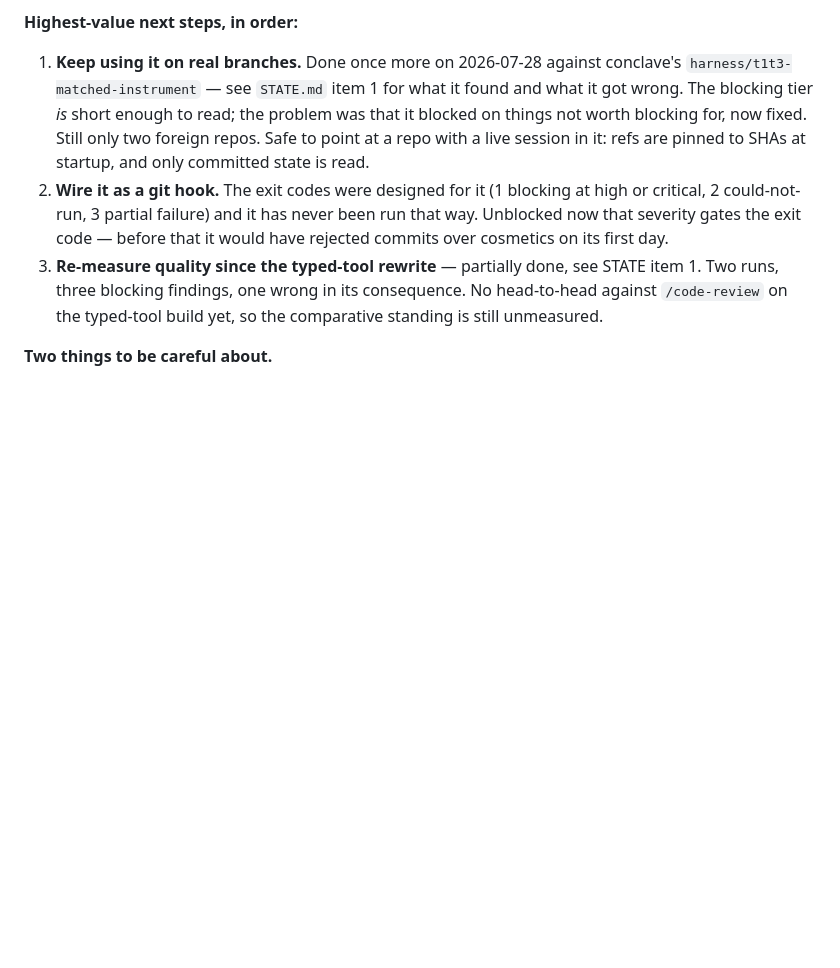
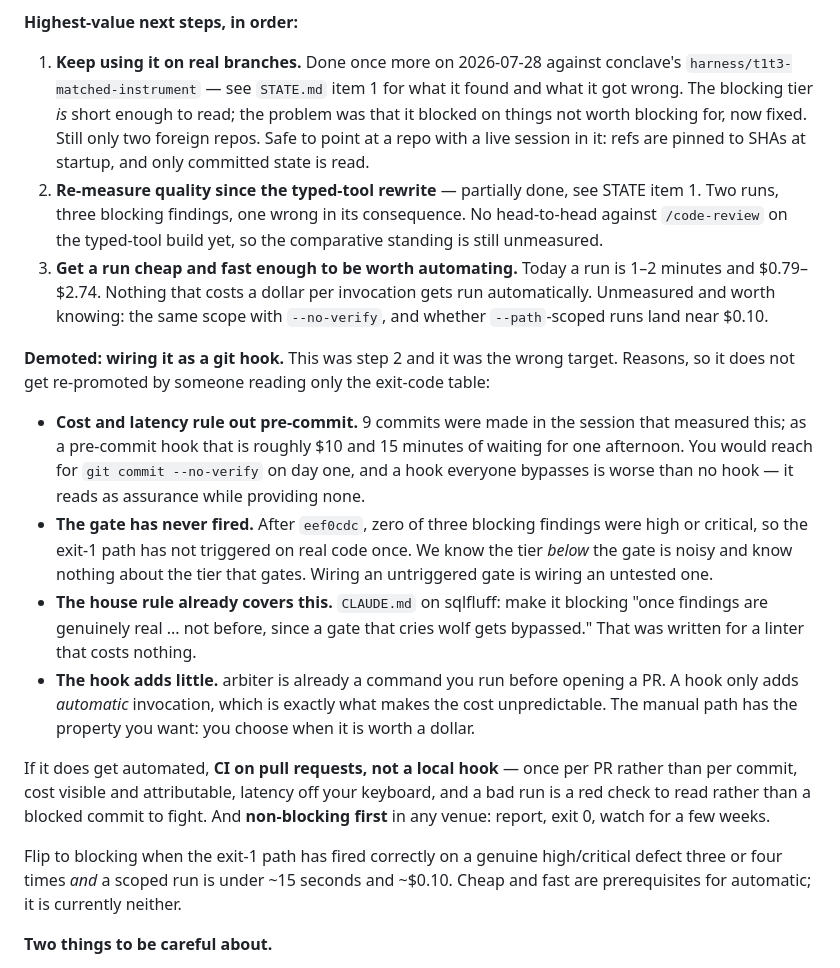
Before and after one commit to lciacci/arbiter, a Markdown page: docs/NEXT_SESSION.md, the part around the change. Drawn GitHub-style; blank space fills up the shorter version.

Commit message:
docs: demote the git hook out of the next steps
It was step 2 and reads as "unblocked, go do it". That points the next session
at the wrong work, so the reasoning is written down rather than left to be
re-derived — or, more likely, not re-derived by someone who reads only the
exit-code table and concludes the hook is the obvious use.

The case against, briefly: 9 commits were made in the session that measured
this, so a pre-commit hook is ~$10 and ~15 minutes of waiting for one
afternoon, and `git commit --no-verify` becomes reflexive. A hook everyone
bypasses is worse than no hook — it reads as assurance while providing none.
And after eef0cdc the exit-1 path has not fired on real code once, so its
precision at the tier that actually gates is entirely unmeasured. Wiring an
untriggered gate is wiring an untested one.

CLAUDE.md already says this about sqlfluff — make it blocking "once findings
are genuinely real ... not before" — and that was written for a linter that
costs nothing per run.

Conditions for revisiting are written down rather than left to judgement: the
exit-1 path firing correctly on a genuine high/critical defect three or four
times, plus a scoped run under ~15s and ~$0.10. If it is automated then, CI on
pull requests rather than a local hook, non-blocking first.

Promoted in its place: getting a run cheap and fast enough to be worth
automating at all. The unmeasured number that decides it is the same scope with
--no-verify.

STATE's "what has never been run" said the hook was unblocked, which now
contradicts this; both files agree again.

Co-Authored-By: Claude Opus 5 <noreply@anthropic.com>

```diff
--- a/docs/NEXT_SESSION.md
+++ b/docs/NEXT_SESSION.md
@@ -52,14 +52,45 @@ on by default and costs roughly 3× a bare run.
    the problem was that it blocked on things not worth blocking for, now fixed.
    Still only two foreign repos. Safe to point at a repo with a live session in
    it: refs are pinned to SHAs at startup, and only committed state is read.
-2. **Wire it as a git hook.** The exit codes were designed for it (1 blocking at
-   high or critical, 2 could-not-run, 3 partial failure) and it has never been
-   run that way. Unblocked now that severity gates the exit code — before that
-   it would have rejected commits over cosmetics on its first day.
-3. **Re-measure quality since the typed-tool rewrite** — partially done, see
+2. **Re-measure quality since the typed-tool rewrite** — partially done, see
    STATE item 1. Two runs, three blocking findings, one wrong in its
    consequence. No head-to-head against `/code-review` on the typed-tool build
    yet, so the comparative standing is still unmeasured.
+3. **Get a run cheap and fast enough to be worth automating.** Today a run is
+   1–2 minutes and $0.79–$2.74. Nothing that costs a dollar per invocation gets
+   run automatically. Unmeasured and worth knowing: the same scope with
+   `--no-verify`, and whether `--path`-scoped runs land near $0.10.
+
+**Demoted: wiring it as a git hook.** This was step 2 and it was the wrong
+target. Reasons, so it does not get re-promoted by someone reading only the
+exit-code table:
+
+- **Cost and latency rule out pre-commit.** 9 commits were made in the session
+  that measured this; as a pre-commit hook that is roughly $10 and 15 minutes of
+  waiting for one afternoon. You would reach for `git commit --no-verify` on day
+  one, and a hook everyone bypasses is worse than no hook — it reads as
+  assurance while providing none.
+- **The gate has never fired.** After `eef0cdc`, zero of three blocking findings
+  were high or critical, so the exit-1 path has not triggered on real code once.
+  We know the tier *below* the gate is noisy and know nothing about the tier that
+  gates. Wiring an untriggered gate is wiring an untested one.
+- **The house rule already covers this.** `CLAUDE.md` on sqlfluff: make it
+  blocking "once findings are genuinely real ... not before, since a gate that
+  cries wolf gets bypassed." That was written for a linter that costs nothing.
+- **The hook adds little.** arbiter is already a command you run before opening a
+  PR. A hook only adds *automatic* invocation, which is exactly what makes the
+  cost unpredictable. The manual path has the property you want: you choose when
+  it is worth a dollar.
+
+If it does get automated, **CI on pull requests, not a local hook** — once per PR
+rather than per commit, cost visible and attributable, latency off your keyboard,
+and a bad run is a red check to read rather than a blocked commit to fight. And
+**non-blocking first** in any venue: report, exit 0, watch for a few weeks.
+
+Flip to blocking when the exit-1 path has fired correctly on a genuine
+high/critical defect three or four times *and* a scoped run is under ~15 seconds
+and ~$0.10. Cheap and fast are prerequisites for automatic; it is currently
+neither.
 
 **Two things to be careful about.**
 
```
Also changed, not shown: docs/STATE.md (+9 -3 lines).
